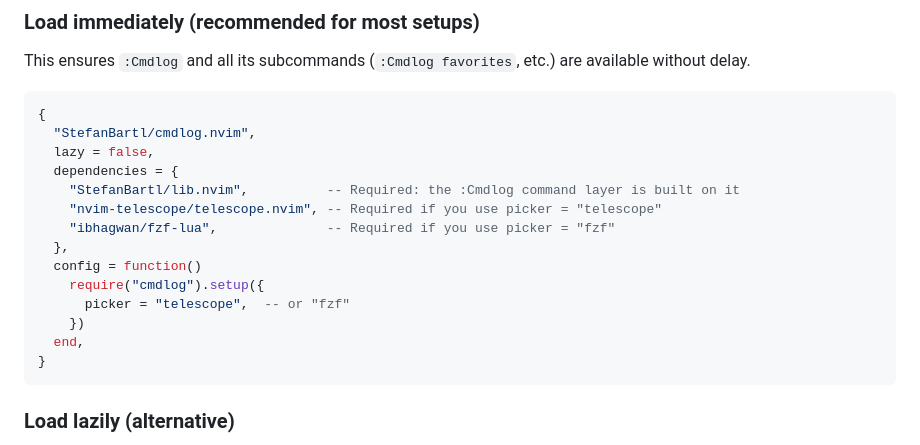
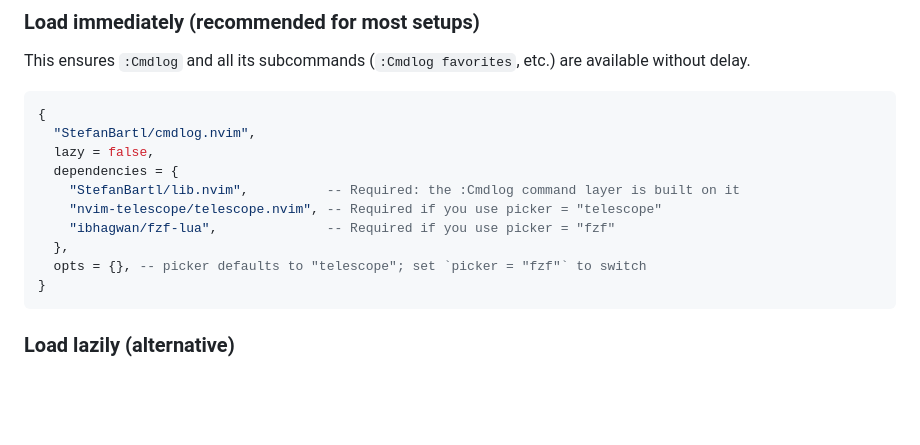
Before and after one commit to StefanBartl/cmdlog.nvim, a Markdown page: README.md, the part around the change. Rendered like a GitHub page; blank space fills up the shorter version.

Commit message:
docs(readme): show the install spec in its shortest working form
The snippet people copy had a `config = function() require(X).setup(...) end`
block, which is exactly what lazy.nvim already does for a spec with `opts` --
so the first thing a reader learned about this plugin was a line they did not
need to write.

`opts = {}` now, with the non-default values kept and the defaults named in a
comment instead of restated as code.

````diff
--- a/README.md
+++ b/README.md
@@ -131,11 +131,7 @@ This ensures `:Cmdlog` and all its subcommands (`:Cmdlog favorites`, etc.) are a
     "nvim-telescope/telescope.nvim", -- Required if you use picker = "telescope"
     "ibhagwan/fzf-lua",              -- Required if you use picker = "fzf"
   },
-  config = function()
-    require("cmdlog").setup({
-      picker = "telescope",  -- or "fzf"
-    })
-  end,
+  opts = {}, -- picker defaults to "telescope"; set `picker = "fzf"` to switch
 }
 ```
 
````
